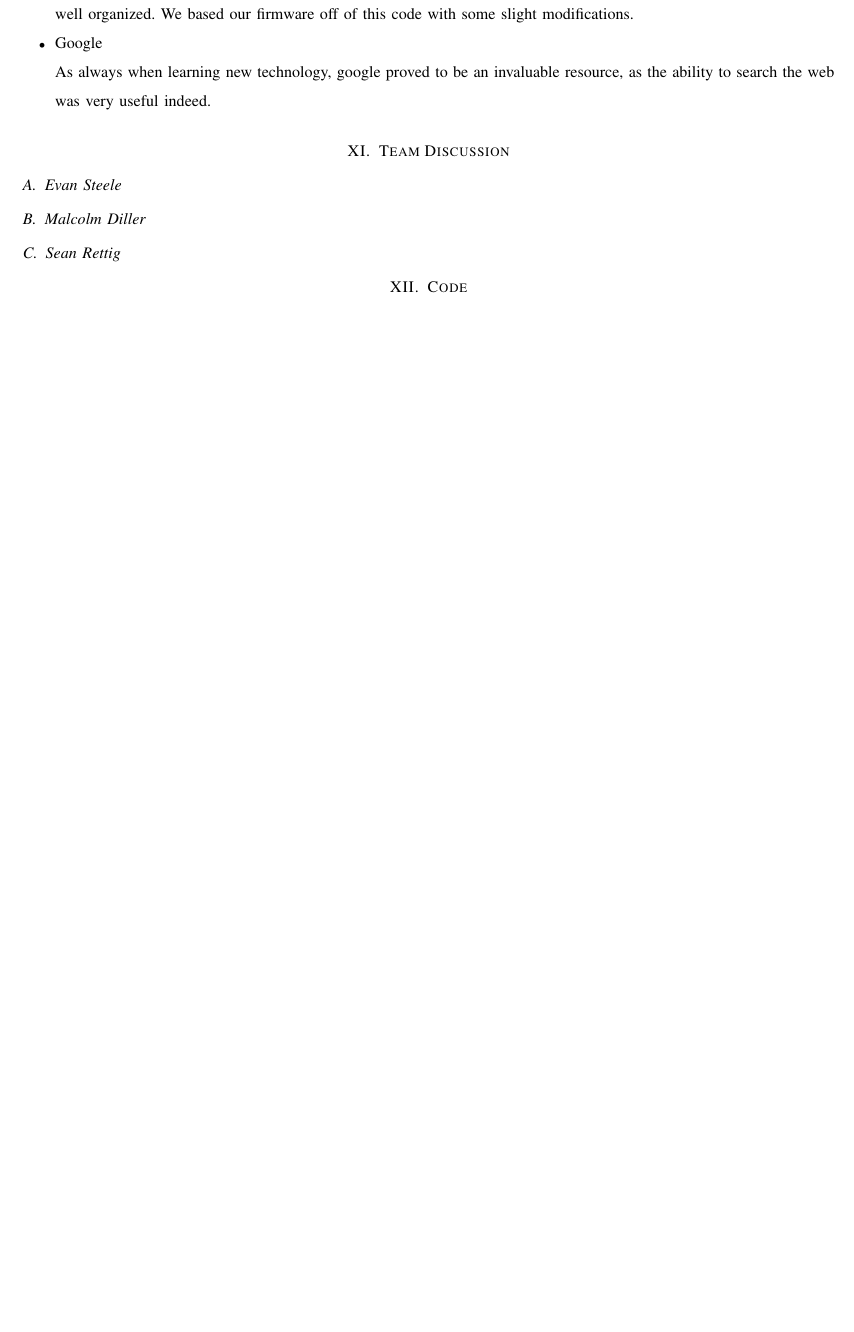
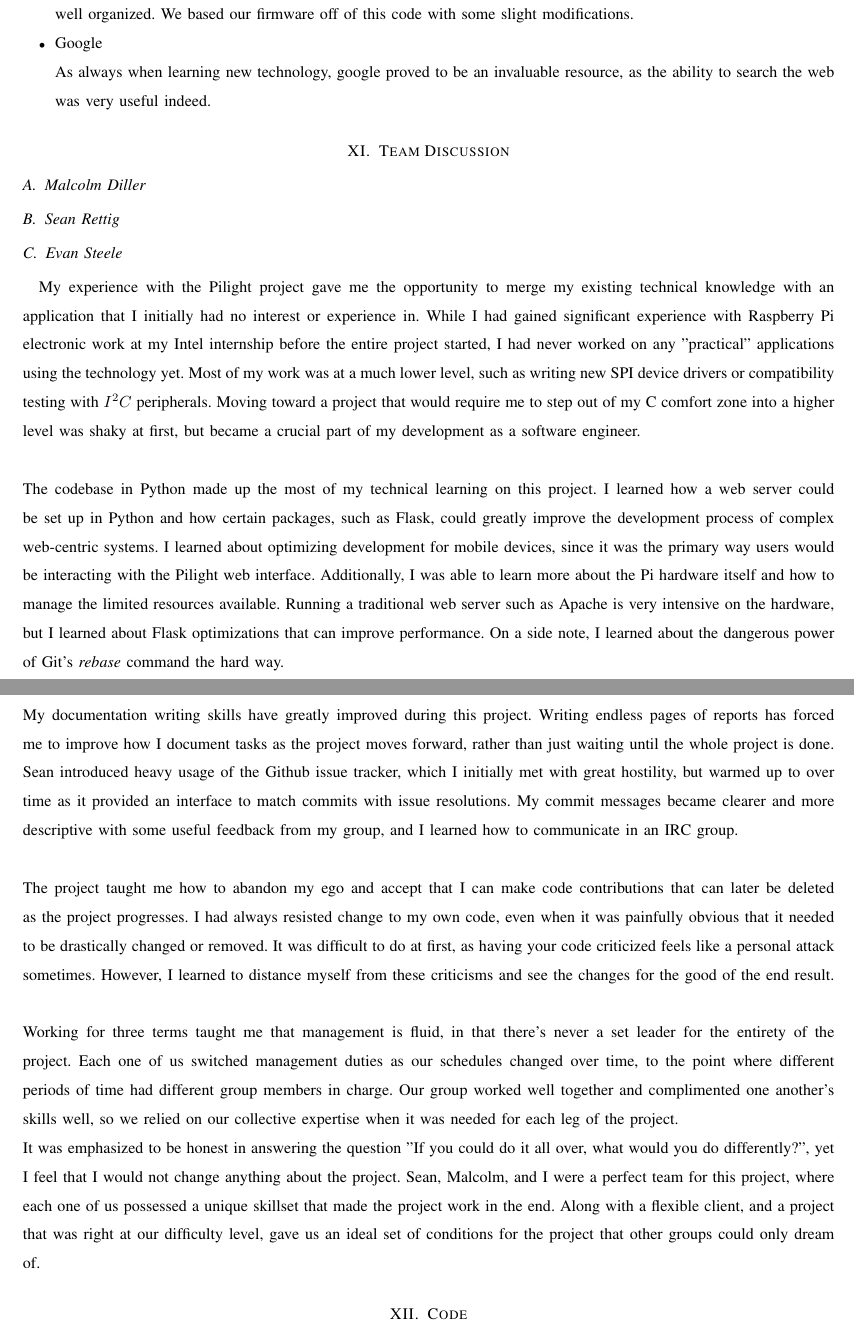
Before and after one commit to capstone22-Pilight/cs-senior-capstone, a LaTeX paper (docs/end_report/end_report.tex, which reads docs/end_report/discussion-evan-steele.tex): part of page 42 of 42 before the commit and two parts of pages 42 and 43 of 43 after it, the two joined at a grey line, cut so that both start at the same text, the shorter picture padded with empty space. Compiled offline with pdfLaTeX; a missing font is replaced by an installed copy or a similar font; a LaTeX package or settings file that is missing is left out.

Commit message:
end_report: added evan's discussion section

```diff
--- /dev/null
+++ b/docs/end_report/discussion-evan-steele.tex
@@ -0,0 +1,6 @@
+My experience with the Pilight project gave me the opportunity to merge my existing technical knowledge with an application that I initially had no interest or experience in. While I had gained significant experience with Raspberry Pi electronic work at my Intel internship before the entire project started, I had never worked on any "practical" applications using the technology yet. Most of my work was at a much lower level, such as writing new SPI device drivers or compatibility testing with $I^{2}C$ peripherals. Moving toward a project that would require me to step out of my C comfort zone into a higher level was shaky at first, but became a crucial part of my development as a software engineer.\\\\
+The codebase in Python made up the most of my technical learning on this project. I learned how a web server could be set up in Python and how certain packages, such as Flask, could greatly improve the development process of complex web-centric systems. I learned about optimizing development for mobile devices, since it was the primary way users would be interacting with the Pilight web interface. Additionally, I was able to learn more about the Pi hardware itself and how to manage the limited resources available. Running a traditional web server such as Apache is very intensive on the hardware, but I learned about Flask optimizations that can improve performance. On a side note, I learned about the dangerous power of Git's \textit{rebase} command the hard way. \\\\
+My documentation writing skills have greatly improved during this project. Writing endless pages of reports has forced me to improve how I document tasks as the project moves forward, rather than just waiting until the whole project is done. Sean introduced heavy usage of the Github issue tracker, which I initially met with great hostility, but warmed up to over time as it provided an interface to match commits with issue resolutions. My commit messages became clearer and more descriptive with some useful feedback from my group, and I learned how to communicate in an IRC group.\\\\
+The project taught me how to abandon my ego and accept that I can make code contributions that can later be deleted as the project progresses. I had always resisted change to my own code, even when it was painfully obvious that it needed to be drastically changed or removed. It was difficult to do at first, as having your code criticized feels like a personal attack sometimes. However, I learned to distance myself from these criticisms and see the changes for the good of the end result.\\\\
+Working for three terms taught me that management is fluid, in that there's never a set leader for the entirety of the project. Each one of us switched management duties as our schedules changed over time, to the point where different periods of time had different group members in charge. Our group worked well together and complimented one another's skills well, so we relied on our collective expertise when it was needed for each leg of the project.\\
+It was emphasized to be honest in answering the question "If you could do it all over, what would you do differently?", yet I feel that I would not change anything about the project. Sean, Malcolm, and I were a perfect team for this project, where each one of us possessed a unique skillset that made the project work in the end. Along with a flexible client, and a project that was right at our difficulty level, gave us an ideal set of conditions for the project that other groups could only dream of.
--- a/docs/end_report/end_report.tex
+++ b/docs/end_report/end_report.tex
@@ -108,9 +108,10 @@ This page to be replaced with a full-page color printout of our poster.
 \section{New Technology}
 \input{new-technology}
 \section{Team Discussion}
-\subsection{Evan Steele}
 \subsection{Malcolm Diller}
 \subsection{Sean Rettig}
+\subsection{Evan Steele}
+\input{discussion-evan-steele}
 \section{Code}
 \section{Photos}
 \Urlmuskip=0mu plus 1mu\relax
```
Also changed, not shown: docs/end_report/blog.tex (+1 -1 lines), docs/end_report/castle.png (added).
